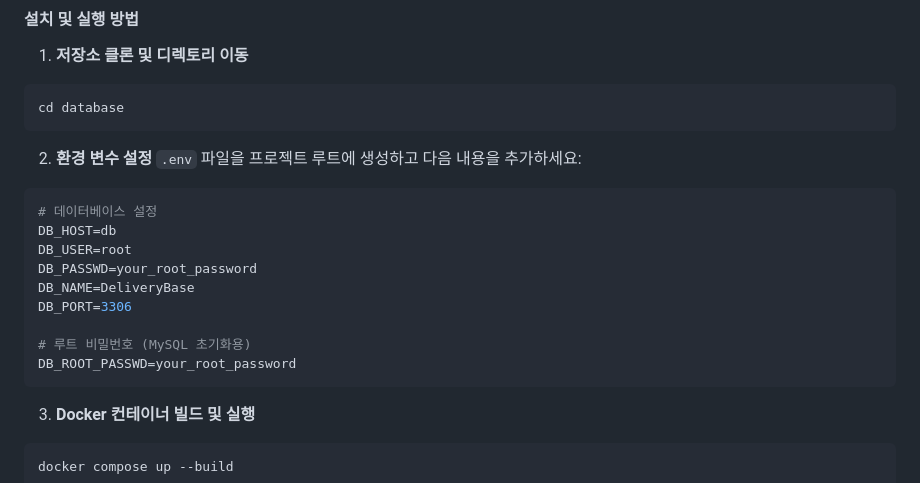
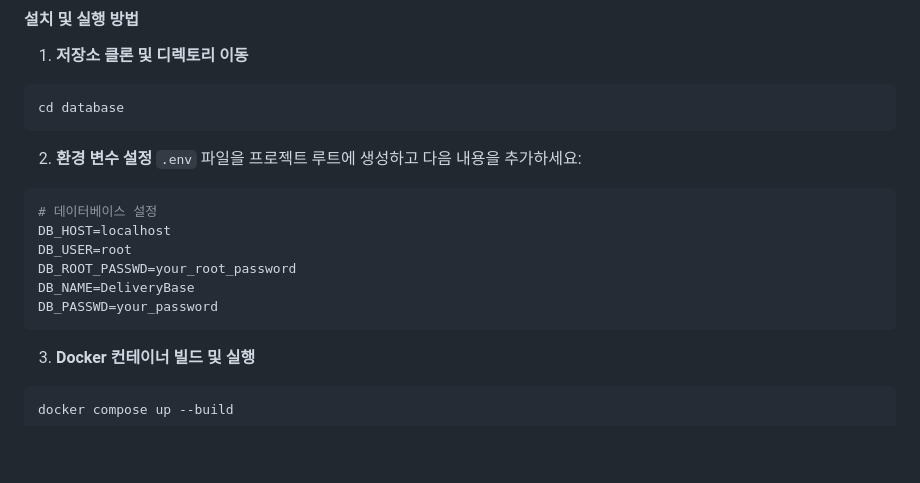
Before and after one commit to Minho2003/database-2025, a Markdown page: README.md, the part around the change. GitHub-like rendering; blank space fills up the shorter version.

````diff
--- a/README.md
+++ b/README.md
@@ -23,14 +23,11 @@ cd database
 `.env` 파일을 프로젝트 루트에 생성하고 다음 내용을 추가하세요:
 ```env
 # 데이터베이스 설정
-DB_HOST=db
+DB_HOST=localhost
 DB_USER=root
-DB_PASSWD=your_root_password
+DB_ROOT_PASSWD=your_root_password
 DB_NAME=DeliveryBase
-DB_PORT=3306
-
-# 루트 비밀번호 (MySQL 초기화용)
-DB_ROOT_PASSWD=your_root_password
+DB_PASSWD=your_password
 ```
 
 3. **Docker 컨테이너 빌드 및 실행**
````
